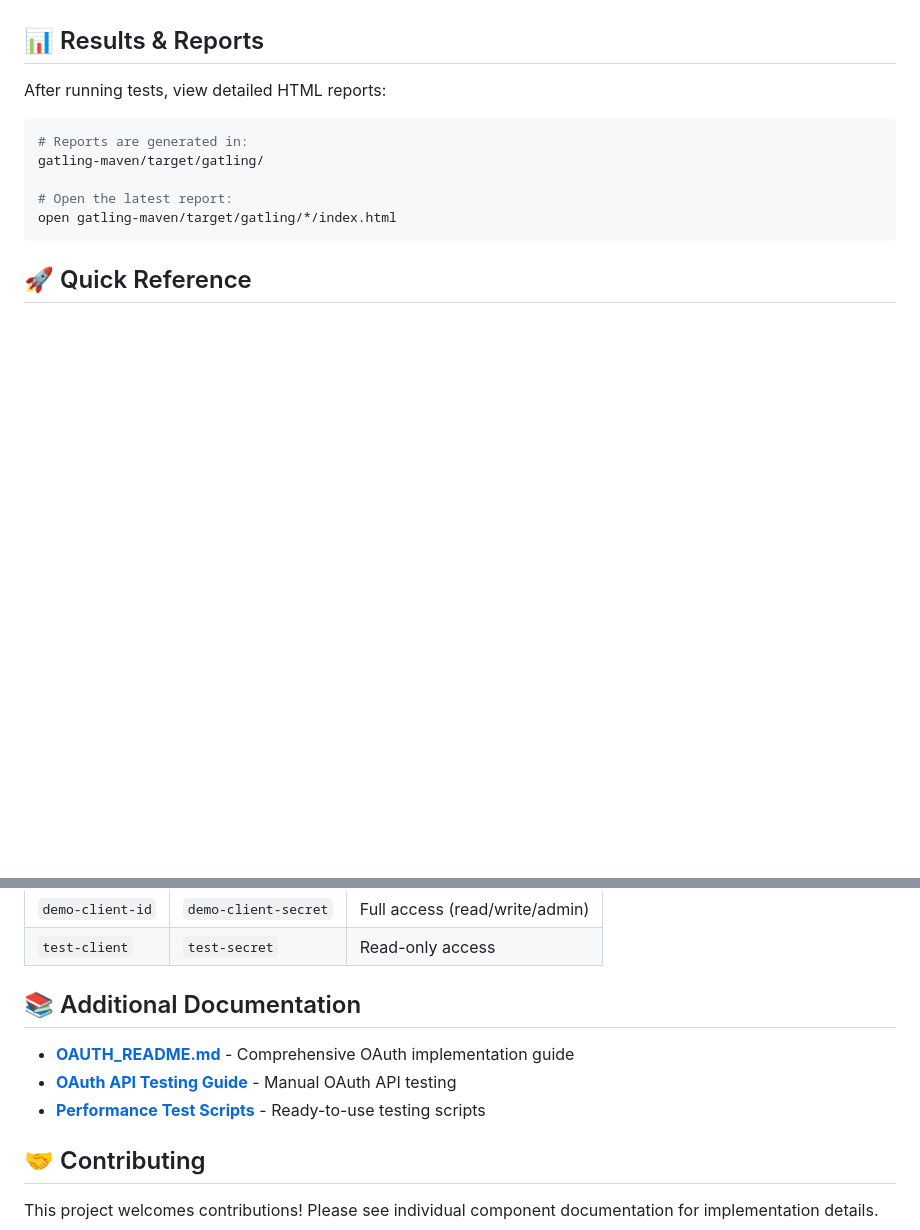
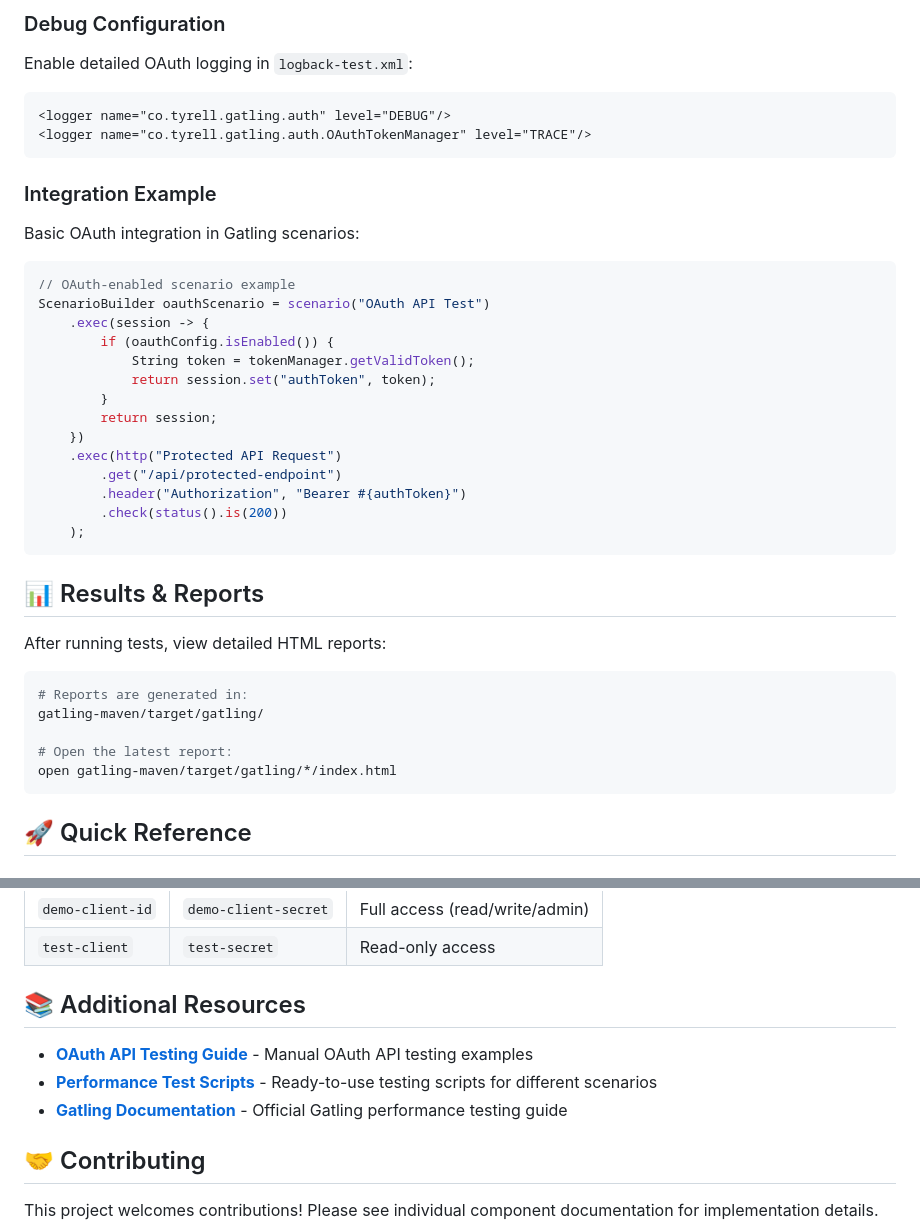
Before and after one commit to tyrell/api-benchmark-suite, a Markdown page: README.md, 2 parts joined by grey strips. Drawn GitHub-style; blank space fills up the shorter version.

````diff
--- a/README.md
+++ b/README.md
@@ -213,3 +273,30 @@ curl -H "Authorization: Bearer YOUR_TOKEN_HERE" \
+### Debug Configuration
+Enable detailed OAuth logging in `logback-test.xml`:
+```xml
+<logger name="co.tyrell.gatling.auth" level="DEBUG"/>
+<logger name="co.tyrell.gatling.auth.OAuthTokenManager" level="TRACE"/>
+```
+
+### Integration Example
+
+Basic OAuth integration in Gatling scenarios:
+
+```java
+// OAuth-enabled scenario example
+ScenarioBuilder oauthScenario = scenario("OAuth API Test")
+    .exec(session -> {
+        if (oauthConfig.isEnabled()) {
+            String token = tokenManager.getValidToken();
+            return session.set("authToken", token);
+        }
+        return session;
+    })
+    .exec(http("Protected API Request")
+        .get("/api/protected-endpoint")
+        .header("Authorization", "Bearer #{authToken}")
+        .check(status().is(200))
+    );
+```
 
 ## 📊 Results & Reports
 
@@ -249,11 +336,11 @@ curl -X POST http://localhost:5050/oauth/token \
 | `demo-client-id` | `demo-client-secret` | Full access (read/write/admin) |
 | `test-client` | `test-secret` | Read-only access |
 
-## 📚 Additional Documentation
+## 📚 Additional Resources
 
-- **[OAUTH_README.md](OAUTH_README.md)** - Comprehensive OAuth implementation guide
-- **[OAuth API Testing Guide](scripts/test-oauth-api.sh)** - Manual OAuth API testing
-- **[Performance Test Scripts](scripts/)** - Ready-to-use testing scripts
+- **[OAuth API Testing Guide](scripts/test-oauth-api.sh)** - Manual OAuth API testing examples
+- **[Performance Test Scripts](scripts/)** - Ready-to-use testing scripts for different scenarios
+- **[Gatling Documentation](https://gatling.io/docs/)** - Official Gatling performance testing guide
 
 ## 🤝 Contributing
 
````
Also changed, not shown: other parts of README.md (+61 -1 lines), OAUTH_README.md (deleted, +0 -156 lines).
